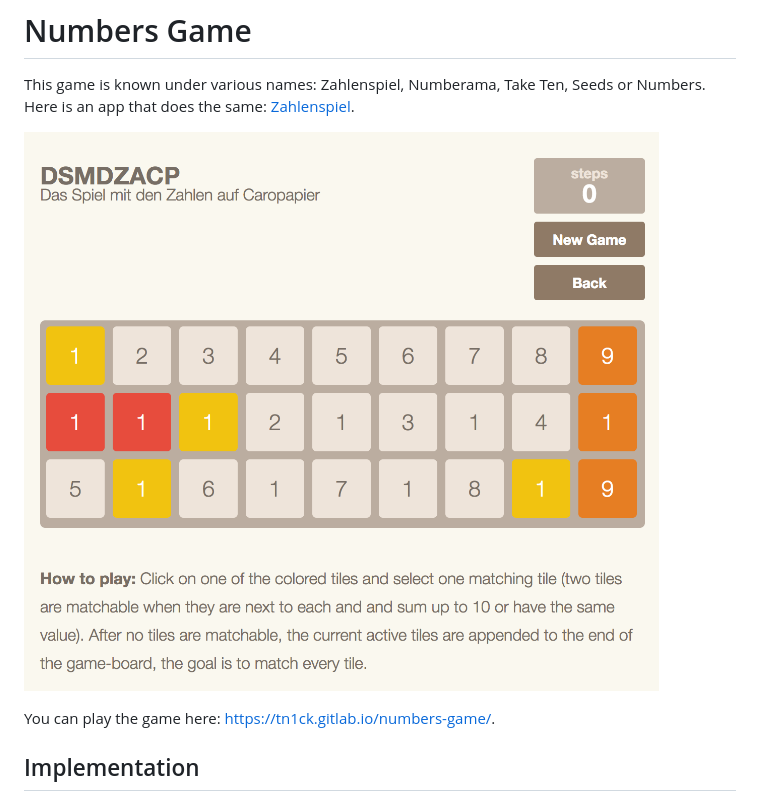
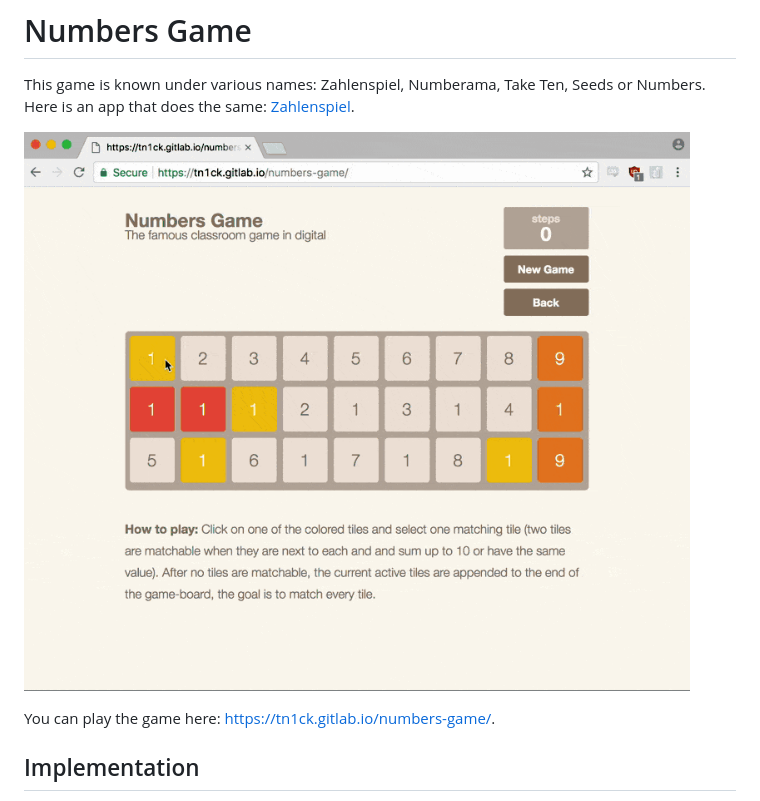
Before and after one commit to TN1ck/numbers-game, a Markdown page: README.md, the part around the change. Rendered like a GitHub page; pictures changed too: game.png (deleted), numbers-game.gif (added).

Commit message:
chore: improve readme with gif

```diff
--- a/README.md
+++ b/README.md
@@ -3,7 +3,7 @@
 This game is known under various names: Zahlenspiel, Numberama, Take Ten, Seeds or Numbers.
 Here is an app that does the same: [Zahlenspiel](https://play.google.com/store/apps/details?id=com.kila.zahlenspielpro.lars&hl=de).
 
-![Image of the game](./game.png)
+![Image of the game](./numbers-game.gif)
 
 You can play the game here: [https://tn1ck.gitlab.io/numbers-game/](https://tn1ck.gitlab.io/numbers-game/).
 
```
